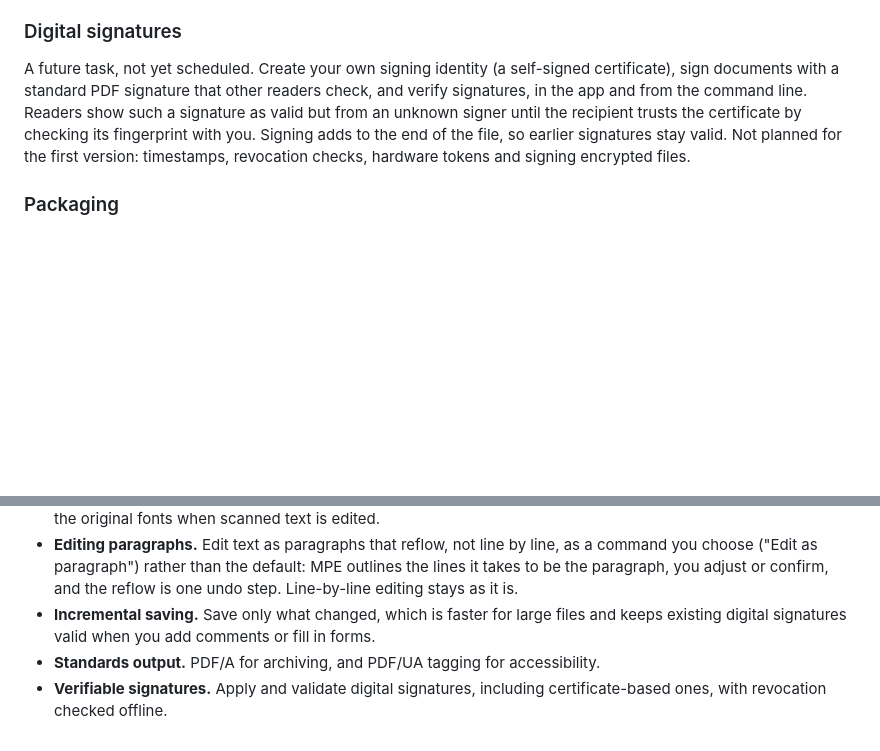
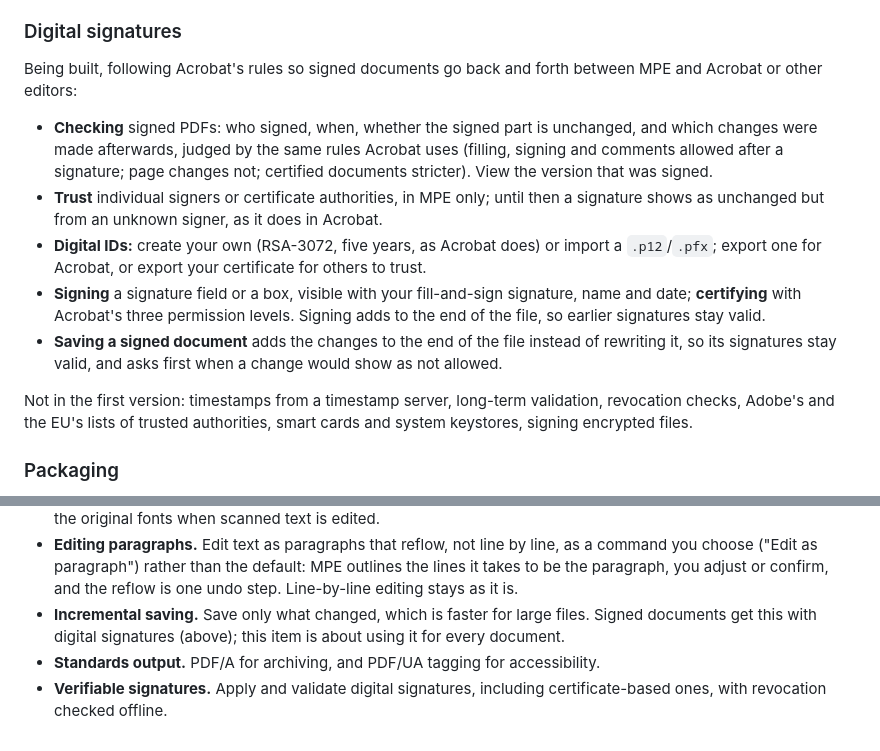
Before and after one commit to smaug42/limarepdf, a Markdown page: docs/features.md, 2 parts joined by grey strips. Rendered like a GitHub page; blank space fills up the shorter version.

```diff
--- a/docs/features.md
+++ b/docs/features.md
@@ -131,12 +131,23 @@ boxes, with no angle, so turning them needs a workaround:
 
 ### Digital signatures
 
-A future task, not yet scheduled. Create your own signing identity (a self-signed certificate), sign documents with
-a standard PDF signature that other readers check, and verify signatures, in the app and from the command line.
-Readers show such a signature as valid but from an unknown signer until the recipient trusts the certificate by
-checking its fingerprint with you. Signing adds to the end of the file, so earlier signatures stay valid. Not
-planned for the first
-version: timestamps, revocation checks, hardware tokens and signing encrypted files.
+Being built, following Acrobat's rules so signed documents go back and forth between MPE and Acrobat or other
+editors:
+
+- **Checking** signed PDFs: who signed, when, whether the signed part is unchanged, and which changes were made
+  afterwards, judged by the same rules Acrobat uses (filling, signing and comments allowed after a signature;
+  page changes not; certified documents stricter). View the version that was signed.
+- **Trust** individual signers or certificate authorities, in MPE only; until then a signature shows as unchanged
+  but from an unknown signer, as it does in Acrobat.
+- **Digital IDs:** create your own (RSA-3072, five years, as Acrobat does) or import a `.p12`/`.pfx`; export one
+  for Acrobat, or export your certificate for others to trust.
+- **Signing** a signature field or a box, visible with your fill-and-sign signature, name and date; **certifying**
+  with Acrobat's three permission levels. Signing adds to the end of the file, so earlier signatures stay valid.
+- **Saving a signed document** adds the changes to the end of the file instead of rewriting it, so its
+  signatures stay valid, and asks first when a change would show as not allowed.
+
+Not in the first version: timestamps from a timestamp server, long-term validation, revocation checks, Adobe's
+and the EU's lists of trusted authorities, smart cards and system keystores, signing encrypted files.
 
 ### Packaging
 
@@ -165,8 +176,8 @@ archives stay.
 - **Editing paragraphs.** Edit text as paragraphs that reflow, not line by line, as a command you choose ("Edit as
   paragraph") rather than the default: MPE outlines the lines it takes to be the paragraph, you adjust or confirm,
   and the reflow is one undo step. Line-by-line editing stays as it is.
-- **Incremental saving.** Save only what changed, which is faster for large files and keeps existing digital
-  signatures valid when you add comments or fill in forms.
+- **Incremental saving.** Save only what changed, which is faster for large files. Signed documents get this with
+  digital signatures (above); this item is about using it for every document.
 - **Standards output.** PDF/A for archiving, and PDF/UA tagging for accessibility.
 - **Verifiable signatures.** Apply and validate digital signatures, including certificate-based ones, with revocation
   checked offline.
```
Also changed, not shown: docs/ideas.md (+11 -4 lines).
